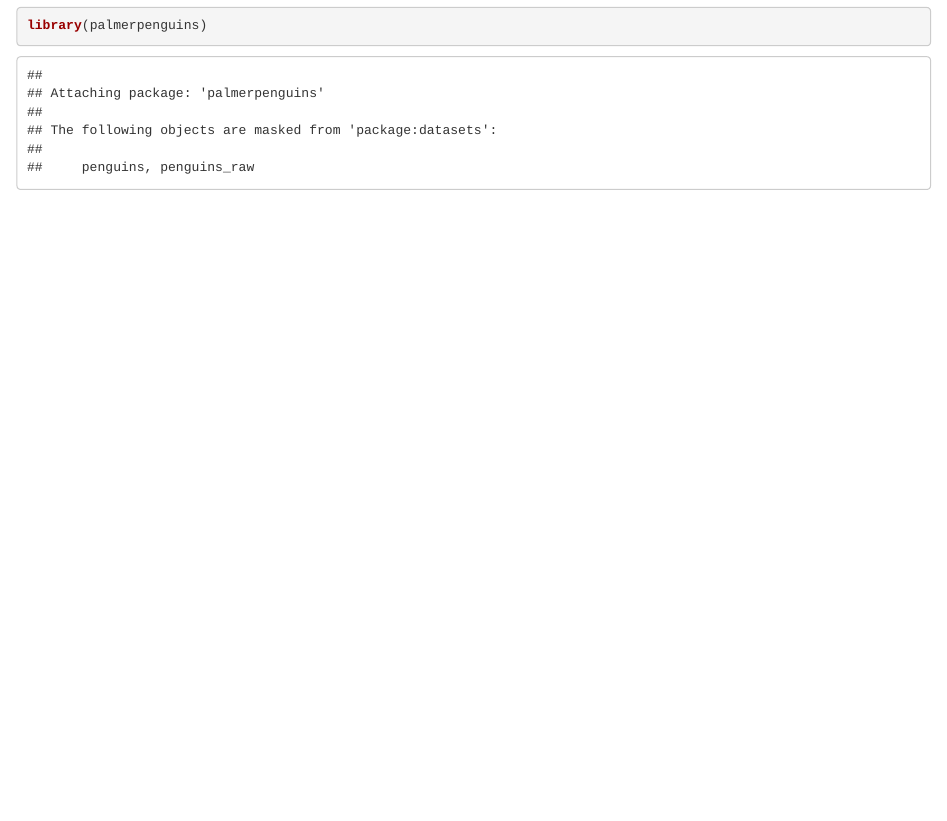
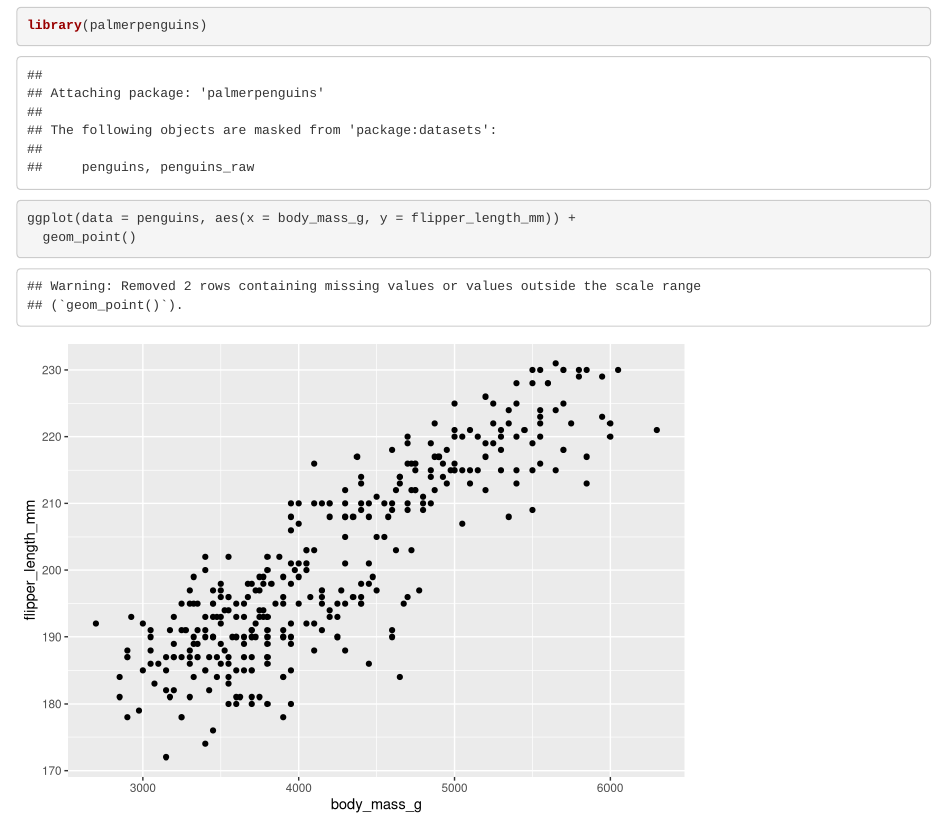
Before and after one commit to indigobannister/esm215-week2-discussion, an R Markdown document (our_report.Rmd): the page in a window 1100 px wide, from 390 px down. Rendered offline with R 4.5, knitr and Pandoc, with nearby package versions.

Commit message:
Added graph of flipper length v body mass

````diff
--- a/our_report.Rmd
+++ b/our_report.Rmd
@@ -15,0 +18,3 @@ library(palmerpenguins)
+ggplot(data = penguins, aes(x = body_mass_g, y = flipper_length_mm)) +
+  geom_point()
+```
````
Also changed, not shown: our_report.Rmd (2 more changed lines).
